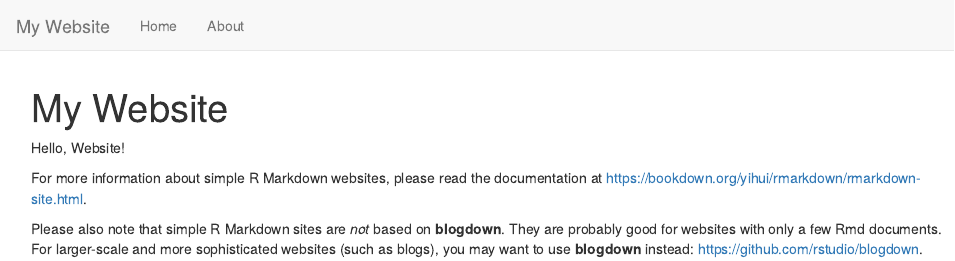
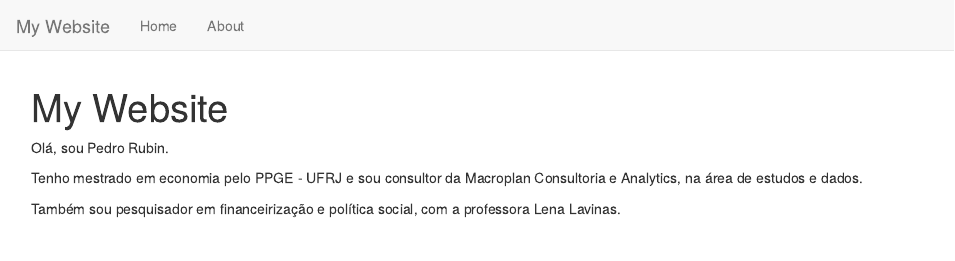
Before and after one commit to pedrorubin/pedro-rubin, an R Markdown document (index.Rmd): the page in a window 1100 px wide, from its top. Rendered offline with R 4.5, knitr and Pandoc, with nearby package versions.

Commit message:
primeiro teste mudando a capa

```diff
--- a/index.Rmd
+++ b/index.Rmd
@@ -2,8 +2,8 @@
 title: "My Website"
 ---
 
-Hello, Website!
+Olá, sou Pedro Rubin.
 
-For more information about simple R Markdown websites, please read the documentation at https://bookdown.org/yihui/rmarkdown/rmarkdown-site.html.
+Tenho mestrado em economia pelo PPGE - UFRJ e sou consultor da Macroplan Consultoria e Analytics, na área de estudos e dados.
 
-Please also note that simple R Markdown sites are _not_ based on **blogdown**. They are probably good for websites with only a few Rmd documents. For larger-scale and more sophisticated websites (such as blogs), you may want to use **blogdown** instead: https://github.com/rstudio/blogdown.
+Também sou pesquisador em financeirização e política social, com a professora Lena Lavinas.
```
Also changed, not shown: 1 other file.
